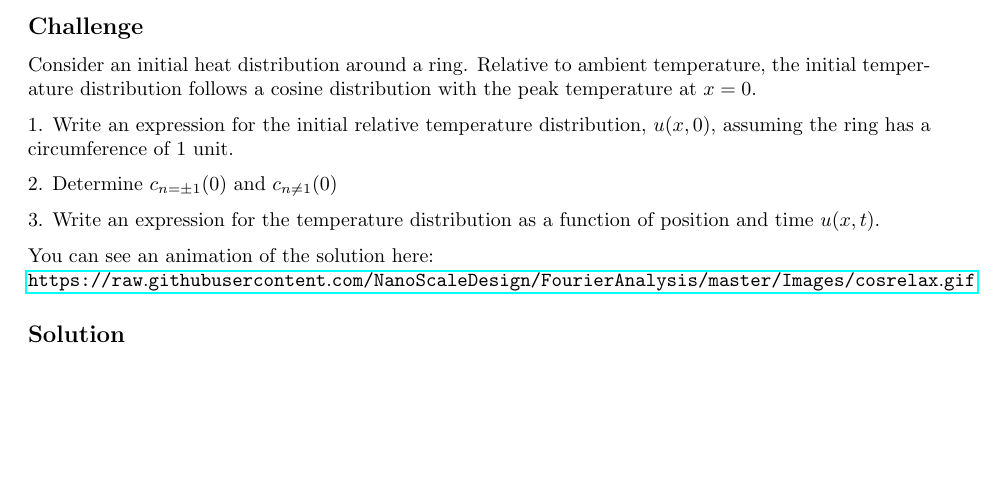
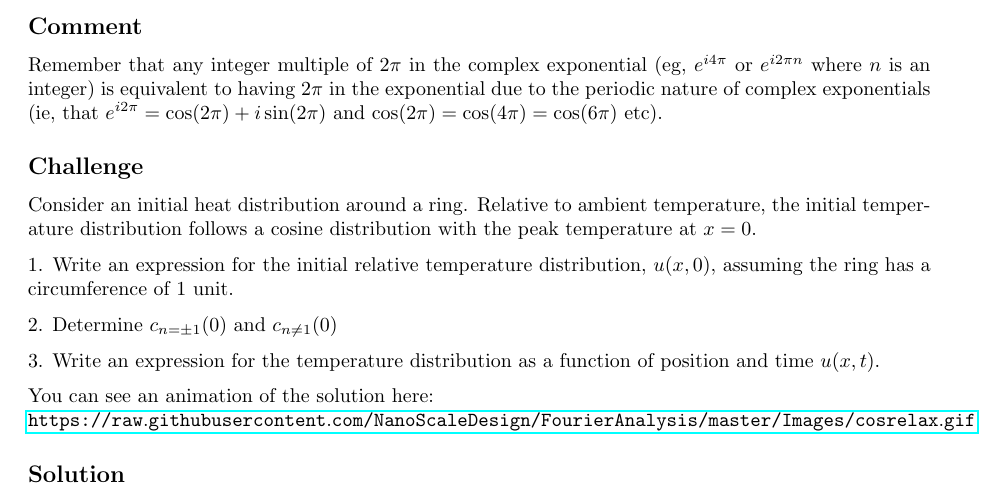
Before and after one commit to NanoScaleDesign/FourierAnalysis, a LaTeX thesis (fourier_analysis.tex, which reads heat_equation.tex): part of page 62 of 71, cut at the place of the change, the shorter picture padded with empty space. Compiled offline with pdfLaTeX.

Commit message:
Add note to 3.31 about the periodic nature of complex exponentials

```diff
--- a/heat_equation.tex
+++ b/heat_equation.tex
@@ -110,6 +110,9 @@ Please compare with your peers during discussion time and ask if there is anythi
 \section{Heat equation on a ring: calculation}
 \label{sec:heateqn}
 
+\subsection*{Comment}
+Remember that any integer multiple of $2 \pi$ in the complex exponential (eg, $e^{i 4 \pi}$ or $e^{i 2 \pi n}$ where $n$ is an integer) is equivalent to having $2 \pi$ in the exponential due to the periodic nature of complex exponentials (ie, that $e^{i 2 \pi} = \cos(2 \pi) + i \sin(2 \pi)$ and $\cos(2 \pi) = \cos(4 \pi) = \cos(6 \pi)$ etc).
+
 \subsection*{Challenge}
 Consider an initial heat distribution around a ring. Relative to ambient temperature, the initial temperature distribution follows a cosine distribution with the peak temperature at $x=0$.
 
```
Also changed, not shown: fourier_analysis.pdf.
